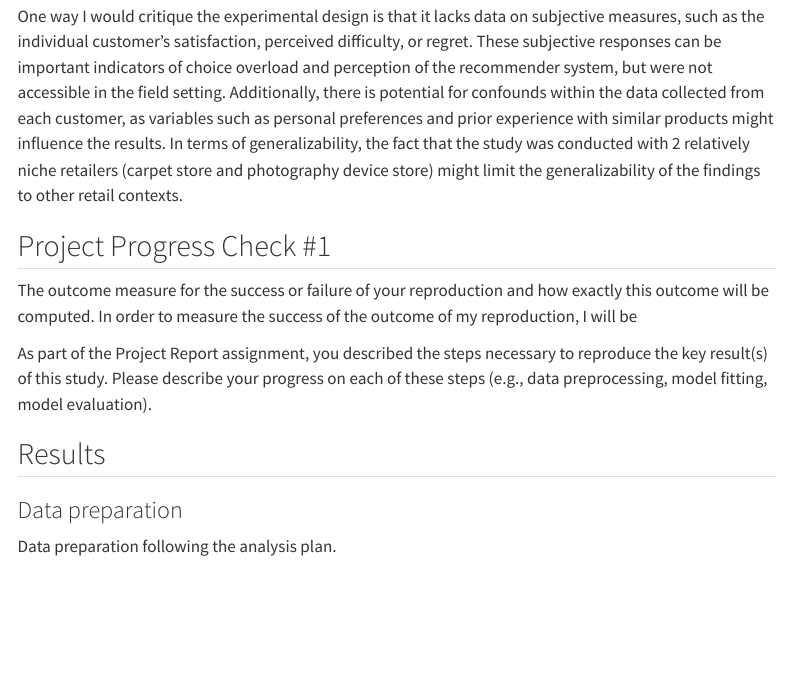
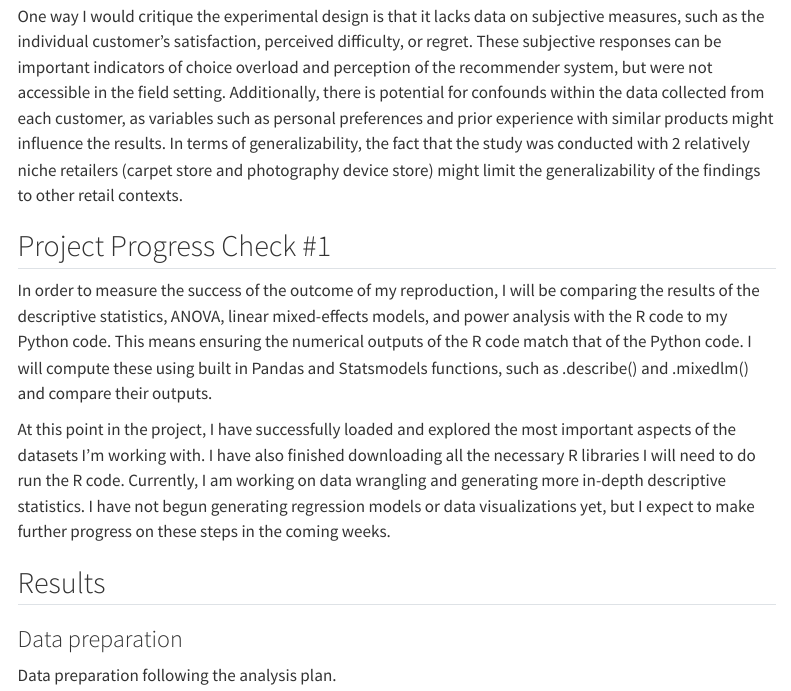
Before and after one commit to ucsd-psych201a/nobel2024, a Quarto document (writeup/Replication Report Template.qmd): the page in a window 1100 px wide, from 2840 px down. Rendered offline with R 4.5, knitr and Pandoc in place of Quarto, with nearby package versions; menus at the side of the page are left out.

Commit message:
Update Replication Report Template.qmd

```diff
--- a/writeup/Replication Report Template.qmd
+++ b/writeup/Replication Report Template.qmd
@@ -126,13 +126,9 @@ conducted with 2 relatively niche retailers (carpet store and photography device
 findings to other retail contexts.
 
 ## Project Progress Check #1
-The outcome measure for the success or failure of your reproduction and how exactly this outcome will be computed.
-In order to measure the success of the outcome of my reproduction, I will be
+In order to measure the success of the outcome of my reproduction, I will be comparing the results of the descriptive statistics, ANOVA, linear mixed-effects models, and power analysis with the R code to my Python code. This means ensuring the numerical outputs of the R code match that of the Python code. I will compute these using built in Pandas and Statsmodels functions, such as .describe() and .mixedlm() and compare their outputs.
 
-As part of the Project Report assignment, you described the steps necessary to reproduce the key result(s) of this study. Please describe your progress on each of these steps (e.g., data preprocessing, model fitting, model evaluation).
-
-
-
+At this point in the project, I have successfully loaded and explored the most important aspects of the datasets I'm working with. I have also finished downloading all the necessary R libraries I will need to do run the R code. Currently, I am working on data wrangling and generating more in-depth descriptive statistics. I have not begun generating regression models or data visualizations yet, but I expect to make further progress on these steps in the coming weeks.
 
 ## Results
 
```
